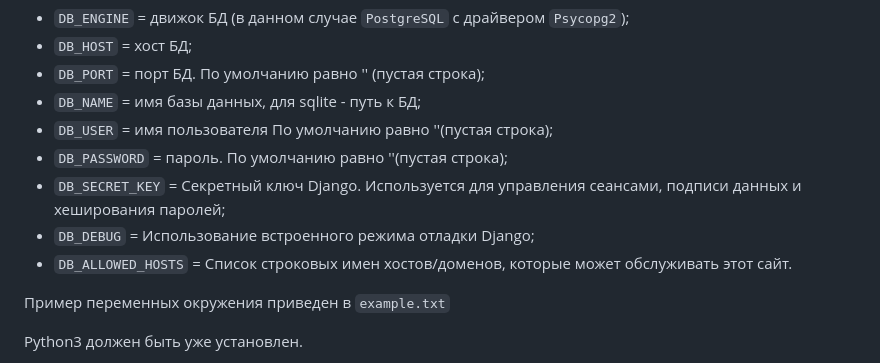
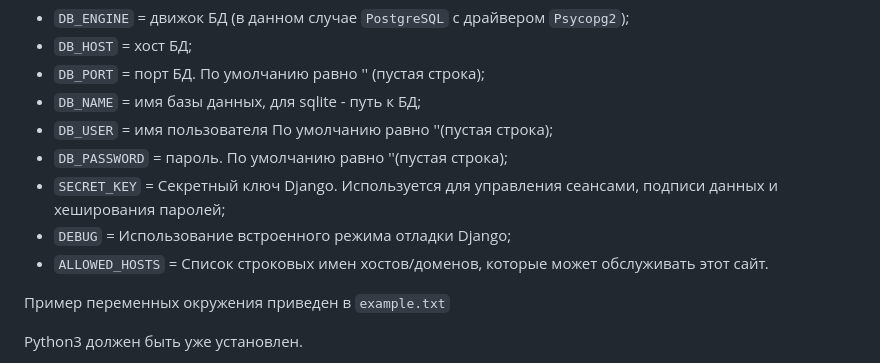
Before and after one commit to Harpins/Security-Panel, a Markdown page: README.md, the part around the change. GitHub-like rendering.

```diff
--- a/README.md
+++ b/README.md
@@ -20,9 +20,9 @@
 - `DB_NAME` = имя базы данных, для sqlite - путь к БД;
 - `DB_USER` = имя пользователя По умолчанию равно ''(пустая строка);
 - `DB_PASSWORD` = пароль. По умолчанию равно ''(пустая строка);
-- `DB_SECRET_KEY` = Секретный ключ Django. Используется для управления сеансами, подписи данных и хеширования паролей;
-- `DB_DEBUG` = Использование встроенного режима отладки Django;
-- `DB_ALLOWED_HOSTS` = Список строковых имен хостов/доменов, которые может обслуживать этот сайт.
+- `SECRET_KEY` = Секретный ключ Django. Используется для управления сеансами, подписи данных и хеширования паролей;
+- `DEBUG` = Использование встроенного режима отладки Django;
+- `ALLOWED_HOSTS` = Список строковых имен хостов/доменов, которые может обслуживать этот сайт.
 
 Пример переменных окружения приведен в `example.txt`
 
```
